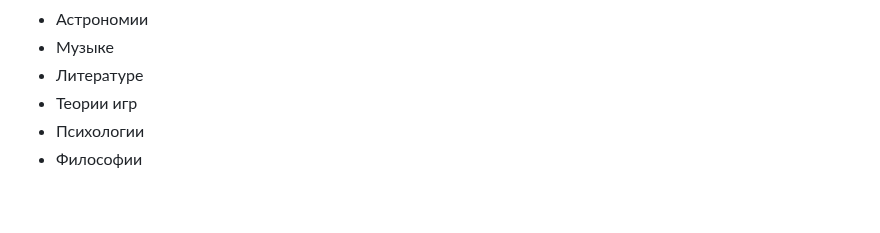
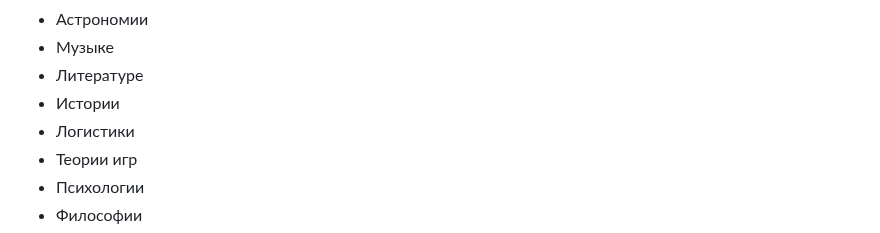
Before and after one commit to Misha0966/New-project, a Markdown page: README.md, the part around one of its changes. Rendered like a GitHub page; blank space fills up the shorter version.

Commit message:
README.md
Всё описал и рассказал.

```diff
--- a/README.md
+++ b/README.md
@@ -342,6 +342,8 @@ N * K = 899766 × 4 = 3599064
 - Астрономии
 - Музыке
 - Литературе
+- Истории
+- Логистики
 - Теории игр
 - Психологии
 - Философии
```
Also changed, not shown: other parts of README.md (+10 -0 lines).
